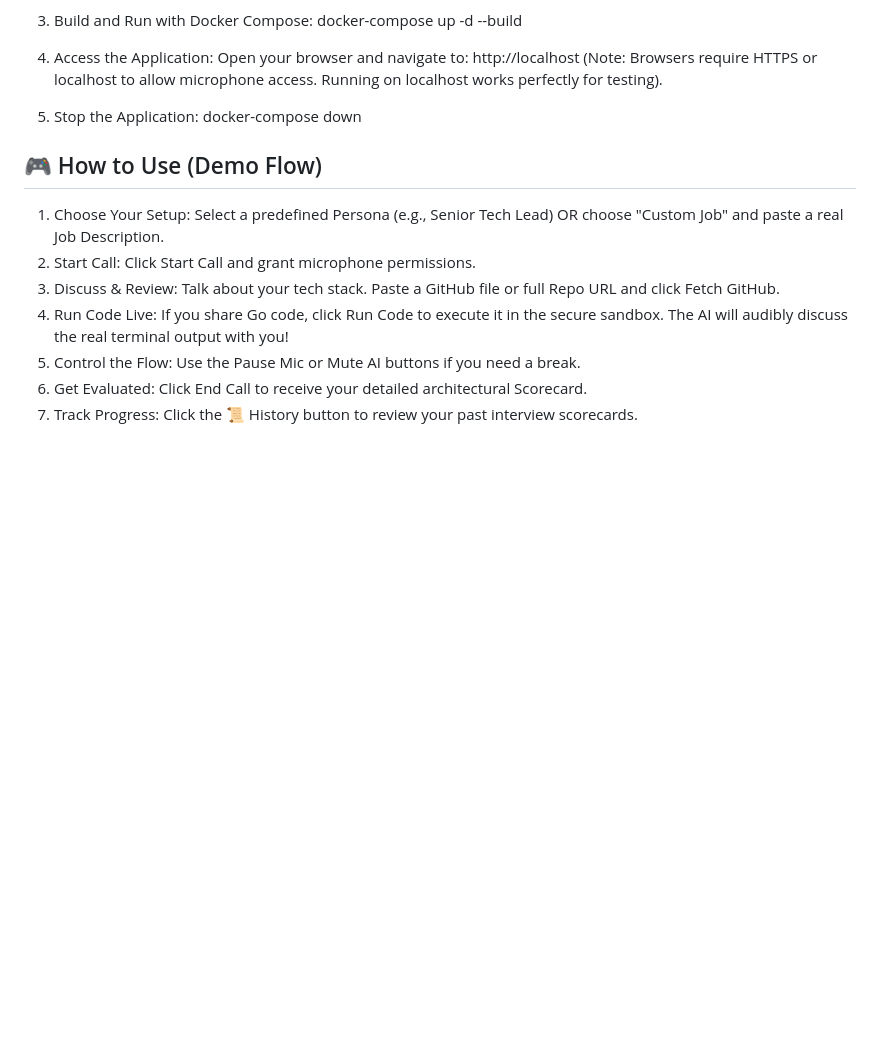
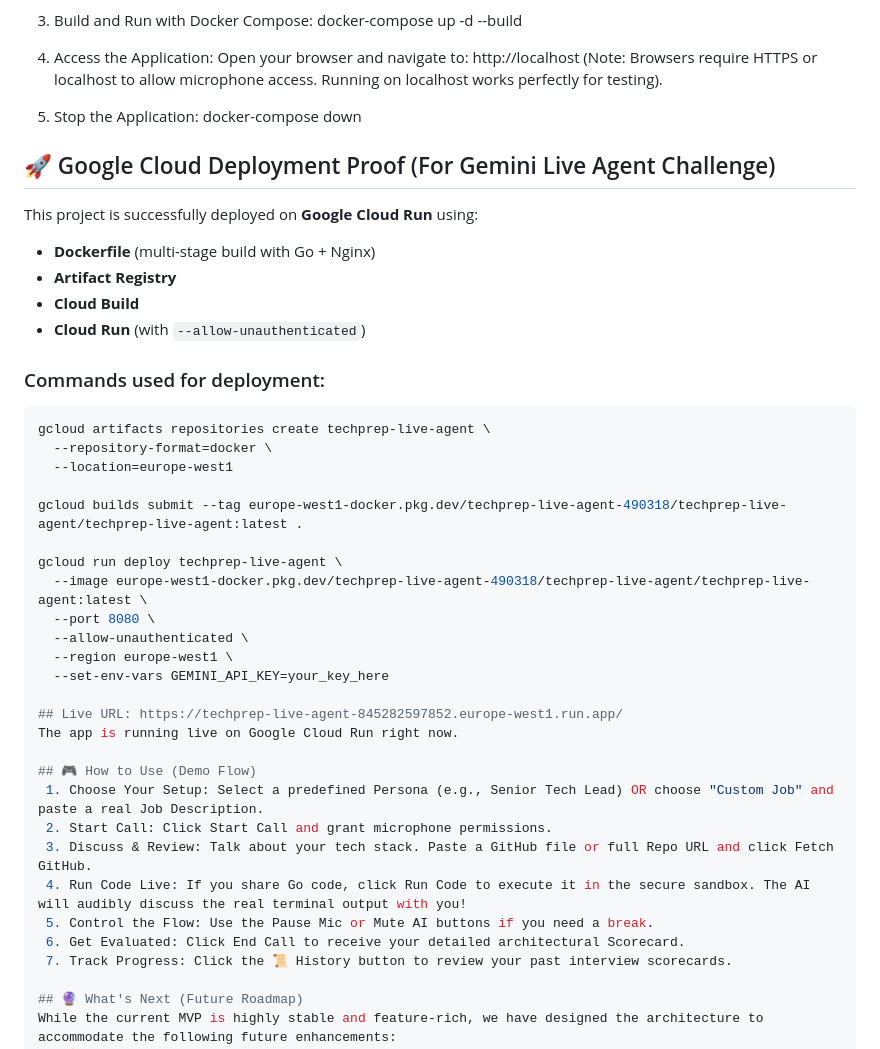
Before and after one commit to Yasser-Badr/techprep-live-agent, a Markdown page: README.md, the part around the change. Drawn GitHub-style; blank space fills up the shorter version.

Commit message:
Document Google Cloud deployment process in README
Added deployment instructions for Google Cloud Run and related commands.

````diff
--- a/README.md
+++ b/README.md
@@ -62,6 +62,31 @@ The easiest way for judges and developers to run this project is using Docker. I
  5. Stop the Application:
    docker-compose down
 
+## 🚀 Google Cloud Deployment Proof (For Gemini Live Agent Challenge)
+This project is successfully deployed on **Google Cloud Run** using:
+- **Dockerfile** (multi-stage build with Go + Nginx)
+- **Artifact Registry**
+- **Cloud Build**
+- **Cloud Run** (with `--allow-unauthenticated`)
+
+### Commands used for deployment:
+```bash
+gcloud artifacts repositories create techprep-live-agent \
+  --repository-format=docker \
+  --location=europe-west1
+
+gcloud builds submit --tag europe-west1-docker.pkg.dev/techprep-live-agent-490318/techprep-live-agent/techprep-live-agent:latest .
+
+gcloud run deploy techprep-live-agent \
+  --image europe-west1-docker.pkg.dev/techprep-live-agent-490318/techprep-live-agent/techprep-live-agent:latest \
+  --port 8080 \
+  --allow-unauthenticated \
+  --region europe-west1 \
+  --set-env-vars GEMINI_API_KEY=your_key_here
+
+## Live URL: https://techprep-live-agent-845282597852.europe-west1.run.app/
+The app is running live on Google Cloud Run right now.
+
 ## 🎮 How to Use (Demo Flow)
  1. Choose Your Setup: Select a predefined Persona (e.g., Senior Tech Lead) OR choose "Custom Job" and paste a real Job Description.
  2. Start Call: Click Start Call and grant microphone permissions.
````
